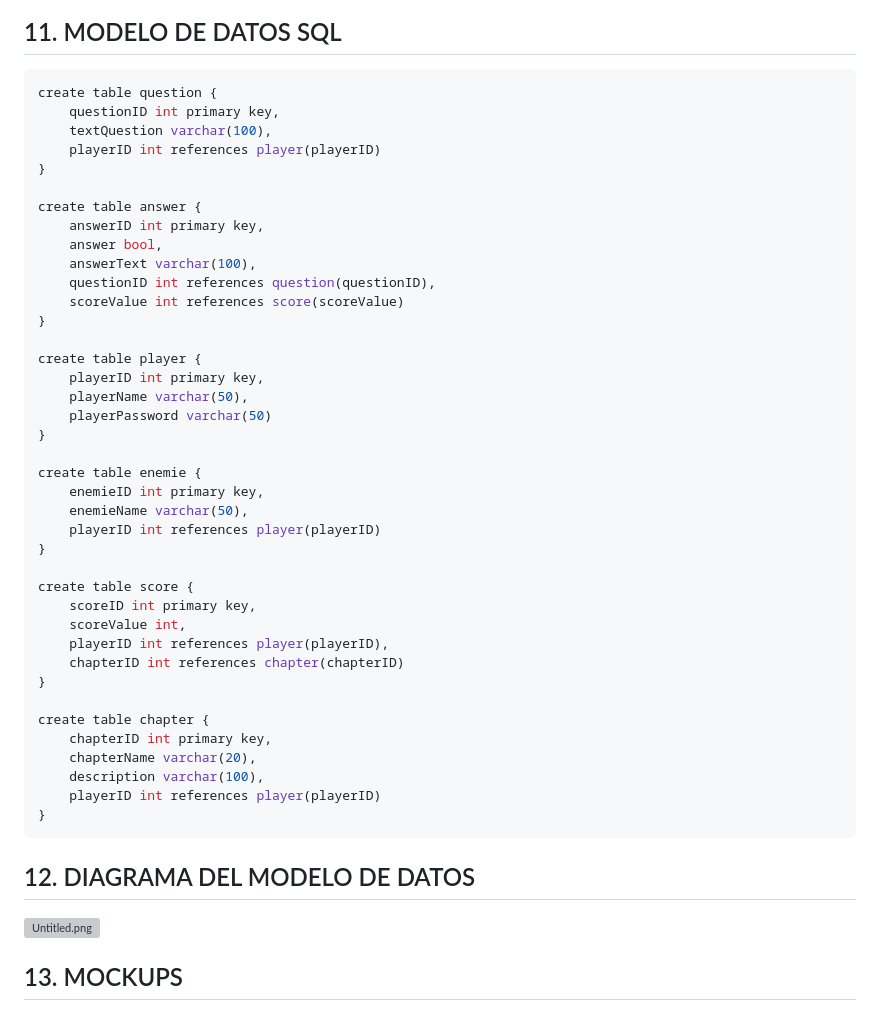
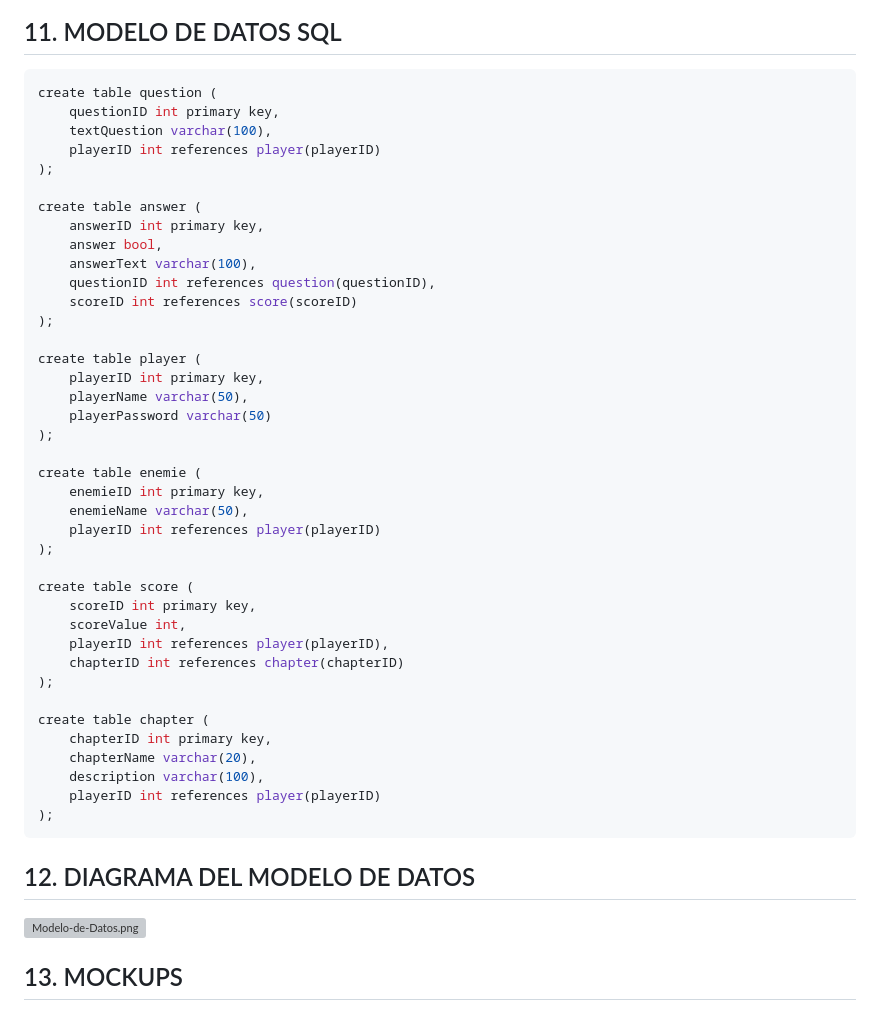
Before and after one commit to eluqm/CS2024-1Grupo04, a Markdown page: README.md, the part around the change. Rendered like a GitHub page; grey boxes are pictures that could not be loaded.

Commit message:
Correción de errores del modelo de datos
Se corrigió el código del modelado de datos basándonos en DBeaver, además que se cambio el diagrama al generado por DBeaver.

````diff
--- a/README.md
+++ b/README.md
@@ -199,48 +199,48 @@ Las caracteristicas son las siguientes:
 
 ## 11. MODELO DE DATOS SQL
 ```sql
-create table question {
+create table question (
     questionID int primary key,
     textQuestion varchar(100),
     playerID int references player(playerID)
-}
+);
 
-create table answer {
+create table answer (
     answerID int primary key,
     answer bool,
     answerText varchar(100),
     questionID int references question(questionID),
-    scoreValue int references score(scoreValue)
-}
+    scoreID int references score(scoreID)
+);
 
-create table player {
+create table player (
     playerID int primary key,
     playerName varchar(50),
     playerPassword varchar(50)
-}
+);
 
-create table enemie {
+create table enemie (
     enemieID int primary key,
     enemieName varchar(50),
     playerID int references player(playerID)
-}
+);
 
-create table score {
+create table score (
     scoreID int primary key,
     scoreValue int,
     playerID int references player(playerID),
     chapterID int references chapter(chapterID)
-}
+);
 
-create table chapter {
+create table chapter (
     chapterID int primary key,
     chapterName varchar(20),
     description varchar(100),
     playerID int references player(playerID)
-}
+);
 ```
 ## 12. DIAGRAMA DEL MODELO DE DATOS
-[![Untitled.png](https://i.postimg.cc/WbD9L18S/Untitled.png)](https://postimg.cc/Vd89X13b)
+[![Modelo-de-Datos.png](https://i.postimg.cc/pThScQJ5/Modelo-de-Datos.png)](https://postimg.cc/jwTvL79R)
 
 ## 13. MOCKUPS
 ### 13.1 Inicio de Sesión
````
